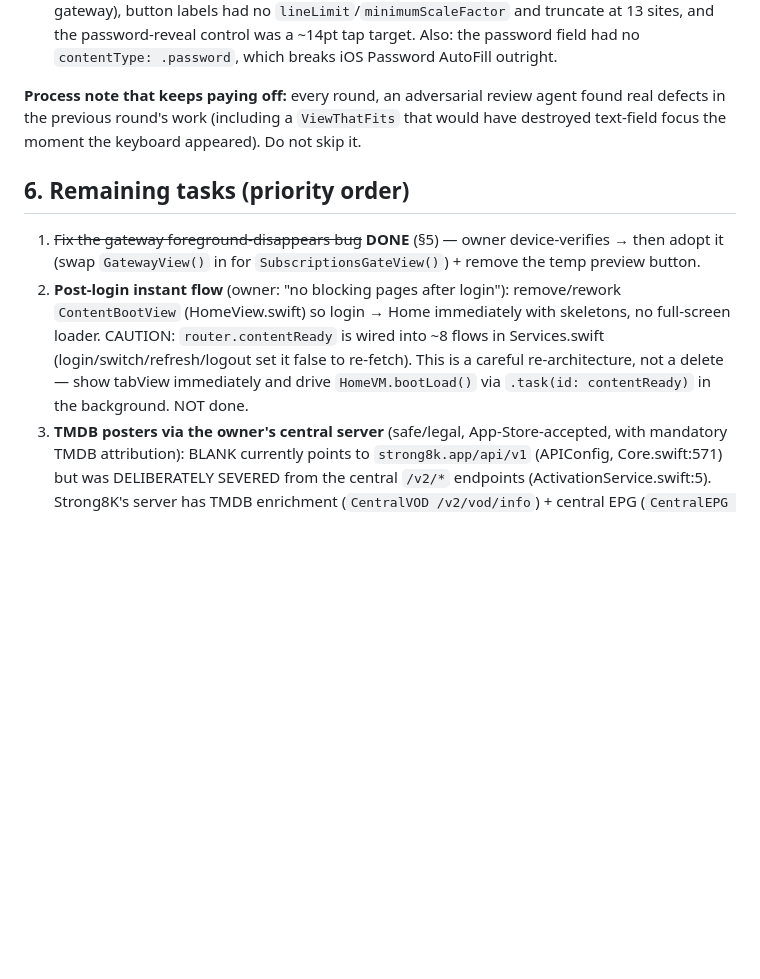
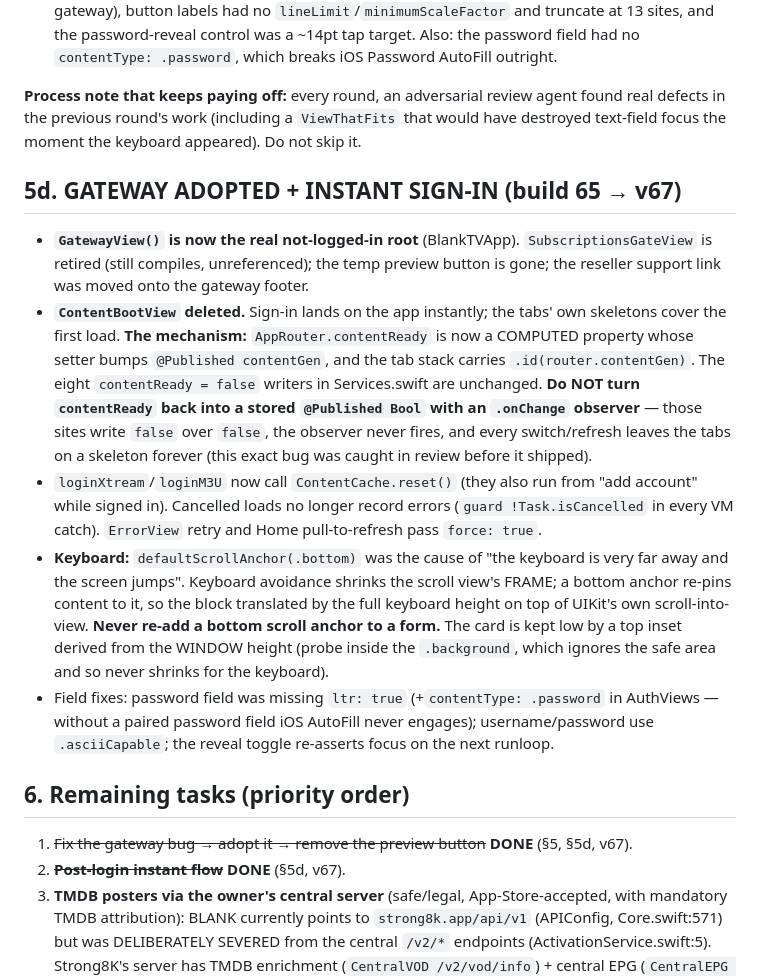
Before and after one commit to Ghannam101/Private, a Markdown page: PROJECT_HANDOFF.md, the part around the change. Drawn GitHub-style; blank space fills up the shorter version.

Commit message:
Docs: handoff 5d — gateway adopted, instant sign-in, the three layout traps
Co-Authored-By: Claude Opus 5 (1M context) <noreply@anthropic.com>

```diff
--- a/PROJECT_HANDOFF.md
+++ b/PROJECT_HANDOFF.md
@@ -142,10 +142,34 @@ switch felt slow. Root causes and fixes (build 63 → **v65**, build 64 → **v6
 defects in the previous round's work (including a `ViewThatFits` that would have destroyed
 text-field focus the moment the keyboard appeared). Do not skip it.
 
+## 5d. GATEWAY ADOPTED + INSTANT SIGN-IN (build 65 → **v67**)
+- **`GatewayView()` is now the real not-logged-in root** (BlankTVApp). `SubscriptionsGateView`
+  is retired (still compiles, unreferenced); the temp preview button is gone; the reseller
+  support link was moved onto the gateway footer.
+- **`ContentBootView` deleted.** Sign-in lands on the app instantly; the tabs' own skeletons
+  cover the first load. **The mechanism:** `AppRouter.contentReady` is now a COMPUTED
+  property whose setter bumps `@Published contentGen`, and the tab stack carries
+  `.id(router.contentGen)`. The eight `contentReady = false` writers in Services.swift are
+  unchanged. **Do NOT turn `contentReady` back into a stored `@Published Bool` with an
+  `.onChange` observer** — those sites write `false` over `false`, the observer never fires,
+  and every switch/refresh leaves the tabs on a skeleton forever (this exact bug was caught
+  in review before it shipped).
+- `loginXtream`/`loginM3U` now call `ContentCache.reset()` (they also run from "add account"
+  while signed in). Cancelled loads no longer record errors (`guard !Task.isCancelled` in
+  every VM catch). `ErrorView` retry and Home pull-to-refresh pass `force: true`.
+- **Keyboard:** `defaultScrollAnchor(.bottom)` was the cause of "the keyboard is very far
+  away and the screen jumps". Keyboard avoidance shrinks the scroll view's FRAME; a bottom
+  anchor re-pins content to it, so the block translated by the full keyboard height on top
+  of UIKit's own scroll-into-view. **Never re-add a bottom scroll anchor to a form.** The
+  card is kept low by a top inset derived from the WINDOW height (probe inside the
+  `.background`, which ignores the safe area and so never shrinks for the keyboard).
+- Field fixes: password field was missing `ltr: true` (+`contentType: .password` in
+  AuthViews — without a paired password field iOS AutoFill never engages); username/password
+  use `.asciiCapable`; the reveal toggle re-asserts focus on the next runloop.
+
 ## 6. Remaining tasks (priority order)
-1. ~~Fix the gateway foreground-disappears bug~~ **DONE** (§5) — owner device-verifies → then adopt it
-   (swap `GatewayView()` in for `SubscriptionsGateView()`) + remove the temp preview button.
-2. **Post-login instant flow** (owner: "no blocking pages after login"): remove/rework `ContentBootView` (HomeView.swift) so login → Home immediately with skeletons, no full-screen loader. CAUTION: `router.contentReady` is wired into ~8 flows in Services.swift (login/switch/refresh/logout set it false to re-fetch). This is a careful re-architecture, not a delete — show tabView immediately and drive `HomeVM.bootLoad()` via `.task(id: contentReady)` in the background. NOT done.
+1. ~~Fix the gateway bug → adopt it → remove the preview button~~ **DONE** (§5, §5d, v67).
+2. ~~**Post-login instant flow**~~ **DONE** (§5d, v67).
 3. **TMDB posters via the owner's central server** (safe/legal, App-Store-accepted, with mandatory TMDB attribution): BLANK currently points to `strong8k.app/api/v1` (APIConfig, Core.swift:571) but was DELIBERATELY SEVERED from the central `/v2/*` endpoints (ActivationService.swift:5). Strong8K's server has TMDB enrichment (`CentralVOD /v2/vod/info`) + central EPG (`CentralEPG /v2/epg/*`) + `CatalogCentral`, gated by `X-App-Key`. **Owner decision needed:** does his server serve BLANK on `/v2` + issue an app key + expose a "gateway posters" endpoint? Then build the client (fetch TMDB poster URLs → marquee via S8KImage + attribution + bundled fallback). No TMDB key in the app.
 4. **Central EPG brain** (after #3): port `CentralEPG` (sync→match to a rich global EPG, now/next + full guide) + on-device `epg_cache` (add a table to CatalogDB, we already own it) for instant guide paint.
 5. **Complete catalog-store population for the pure-Xtream-credentials path** (currently only M3U/Xtream-direct shadow-write; add the Xtream path so FTS/store benefit all users).
```
